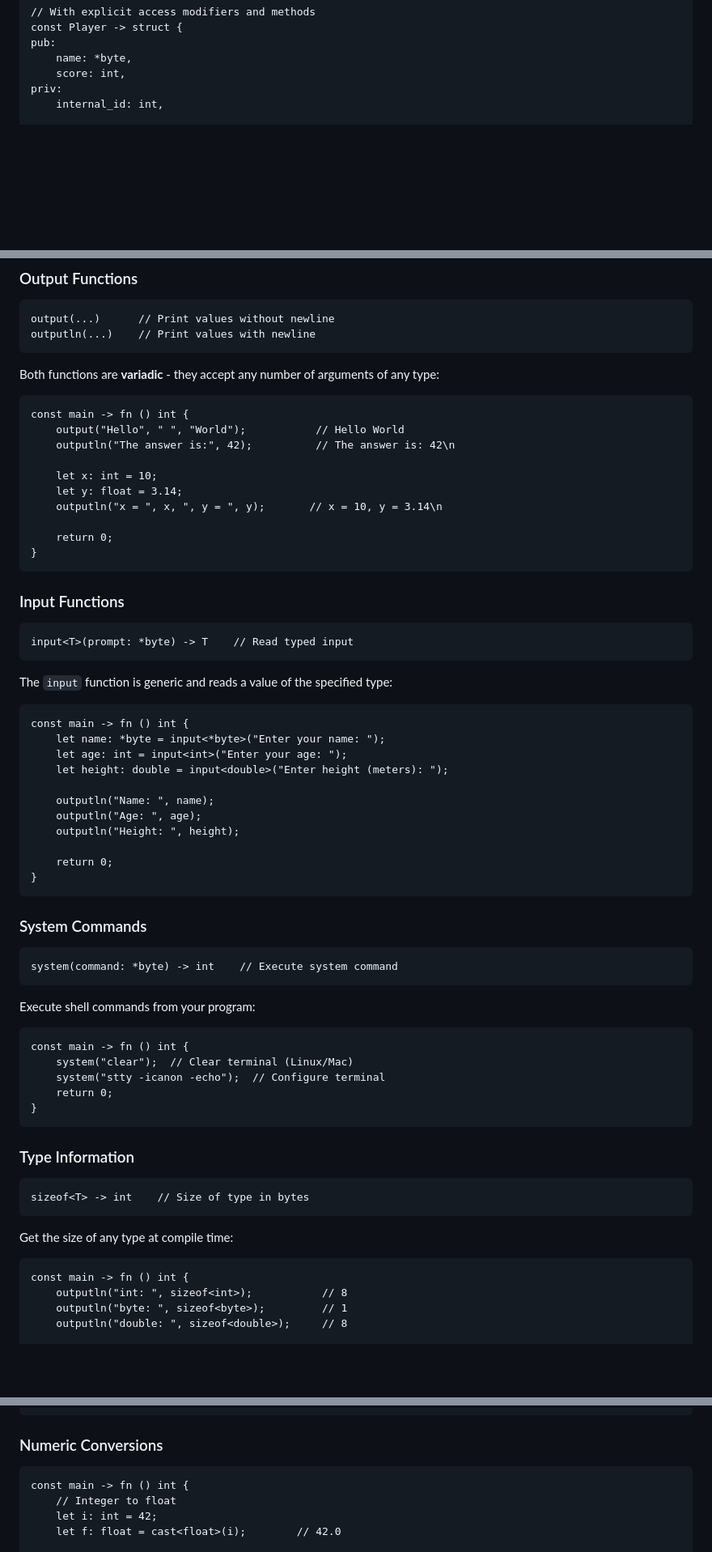
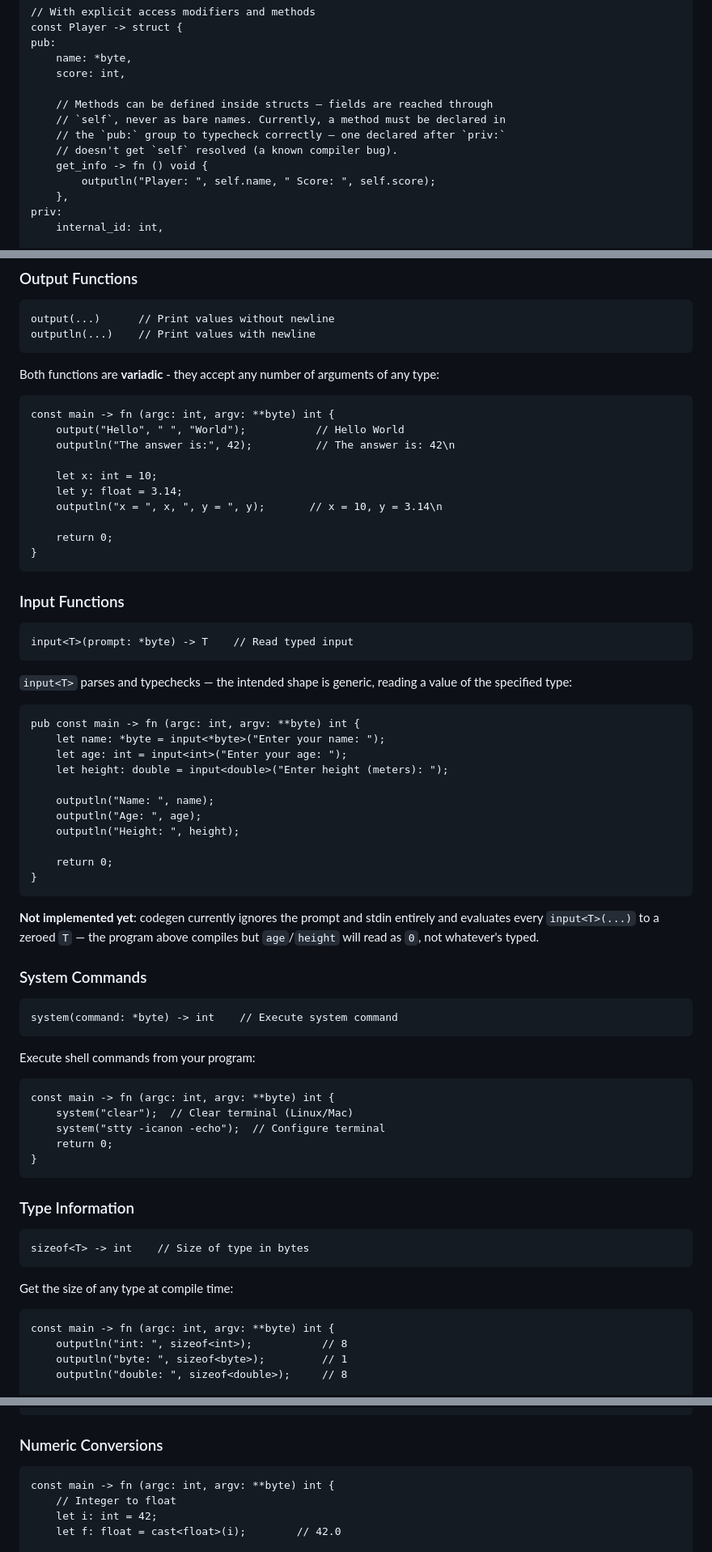
Before and after one commit to Luma-Programming-Language/Luma-Website, a Markdown page: docs.md, 3 parts joined by grey strips. Shown at 81% size. Drawn GitHub-style; blank space fills up the shorter version.

````diff
--- a/docs.md
+++ b/docs.md
@@ -132,6 +133,14 @@ const Player -> struct {
 pub:
     name: *byte,
     score: int,
+
+    // Methods can be defined inside structs — fields are reached through
+    // `self`, never as bare names. Currently, a method must be declared in
+    // the `pub:` group to typecheck correctly — one declared after `priv:`
+    // doesn't get `self` resolved (a known compiler bug).
+    get_info -> fn () void {
+        outputln("Player: ", self.name, " Score: ", self.score);
+    },
 priv:
     internal_id: int,
 
@@ -917,7 +957,7 @@ outputln(...)    // Print values with newline
 Both functions are **variadic** - they accept any number of arguments of any type:
 
 ```luma
-const main -> fn () int {
+const main -> fn (argc: int, argv: **byte) int {
     output("Hello", " ", "World");           // Hello World
     outputln("The answer is:", 42);          // The answer is: 42\n
 
@@ -935,10 +975,10 @@ const main -> fn () int {
 input<T>(prompt: *byte) -> T    // Read typed input
 ```
 
-The `input` function is generic and reads a value of the specified type:
-
-```luma
-const main -> fn () int {
+`input<T>` parses and typechecks — the intended shape is generic, reading a value of the specified type:
+
+```luma
+pub const main -> fn (argc: int, argv: **byte) int {
     let name: *byte = input<*byte>("Enter your name: ");
     let age: int = input<int>("Enter your age: ");
     let height: double = input<double>("Enter height (meters): ");
@@ -951,6 +991,8 @@ const main -> fn () int {
 }
 ```
 
+**Not implemented yet**: codegen currently ignores the prompt and stdin entirely and evaluates every `input<T>(...)` to a zeroed `T` — the program above compiles but `age`/`height` will read as `0`, not whatever's typed.
+
 ### System Commands
 
 ```luma
@@ -960,7 +1002,7 @@ system(command: *byte) -> int    // Execute system command
 Execute shell commands from your program:
 
 ```luma
-const main -> fn () int {
+const main -> fn (argc: int, argv: **byte) int {
     system("clear");  // Clear terminal (Linux/Mac)
     system("stty -icanon -echo");  // Configure terminal
     return 0;
@@ -976,7 +1018,7 @@ sizeof<T> -> int    // Size of type in bytes
 Get the size of any type at compile time:
 
 ```luma
-const main -> fn () int {
+const main -> fn (argc: int, argv: **byte) int {
     outputln("int: ", sizeof<int>);           // 8
     outputln("byte: ", sizeof<byte>);         // 1
     outputln("double: ", sizeof<double>);     // 8
@@ -1004,7 +1046,7 @@ cast<TargetType>(expression)
 ### Numeric Conversions
 
 ```luma
-const main -> fn () int {
+const main -> fn (argc: int, argv: **byte) int {
     // Integer to float
     let i: int = 42;
     let f: float = cast<float>(i);        // 42.0
````
Also changed, not shown: other parts of docs.md (+104 -51 lines).
